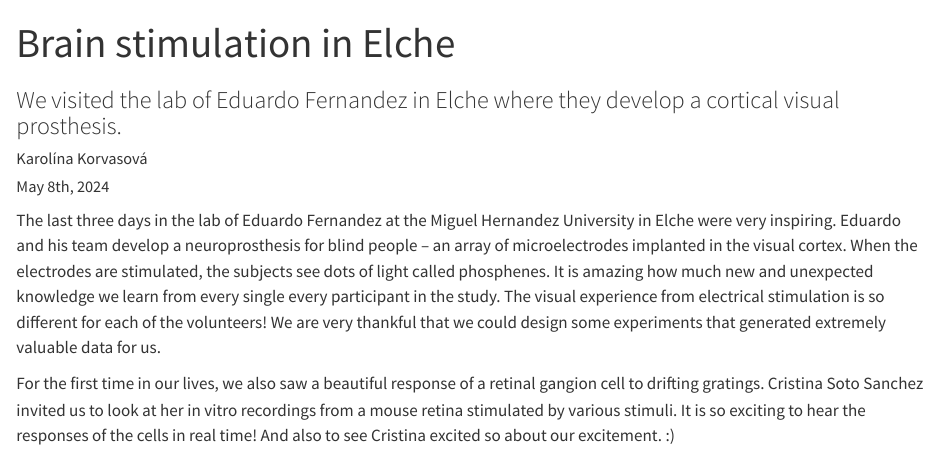
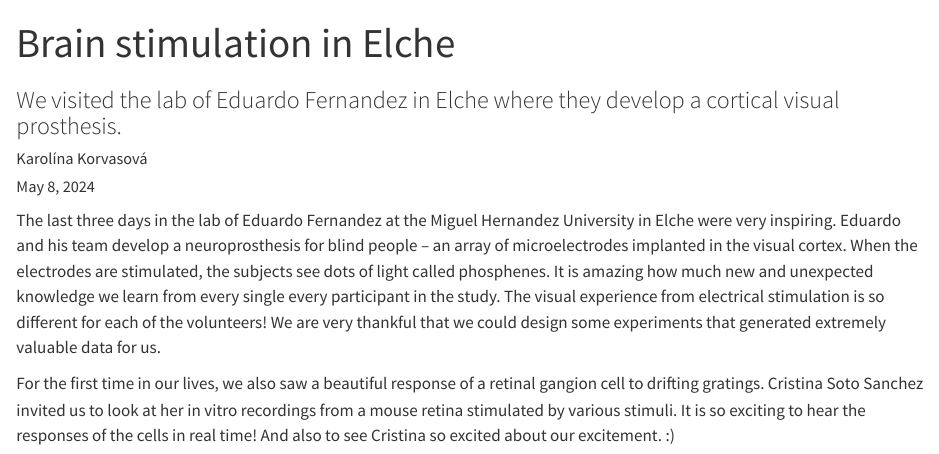
Before and after one commit to NEAM-MFF/NEAM-MFF.github.io, a Quarto document (blog/post2_Elche.qmd): the page in a window 1100 px wide, from its top. Rendered offline with R 4.5, knitr and Pandoc in place of Quarto, with nearby package versions.

Commit message:
minor fix

```diff
--- a/blog/post2_Elche.qmd
+++ b/blog/post2_Elche.qmd
@@ -3,7 +3,7 @@ title: "Brain stimulation in Elche"
 subtitle: We visited the lab of Eduardo Fernandez in Elche where they develop a cortical visual prosthesis.
 author:
     name: Karolína Korvasová
-date: May 8th, 2024
+date: May 8, 2024
 
 image: pics/Elche.jpg
 
@@ -11,6 +11,6 @@ image: pics/Elche.jpg
 
 The last three days in the lab of Eduardo Fernandez at the Miguel Hernandez University in Elche were very inspiring. Eduardo and his team develop a neuroprosthesis for blind people -- an array of microelectrodes implanted in the visual cortex. When the electrodes are stimulated, the subjects see dots of light called phosphenes. It is amazing how much new and unexpected knowledge we learn from every single every participant in the study. The visual experience from electrical stimulation is so different for each of the volunteers! We are very thankful that we could design some experiments that generated extremely valuable data for us.
 
-For the first time in our lives, we also saw a beautiful response of a retinal gangion cell to drifting gratings. Cristina Soto Sanchez invited us to look at her in vitro recordings from a mouse retina stimulated by various stimuli. It is so exciting to hear the responses of the cells in real time! And also to see Cristina excited so about our excitement. :)
+For the first time in our lives, we also saw a beautiful response of a retinal gangion cell to drifting gratings. Cristina Soto Sanchez invited us to look at her in vitro recordings from a mouse retina stimulated by various stimuli. It is so exciting to hear the responses of the cells in real time! And also to see Cristina so excited about our excitement. :)
 
 ![](pics/Elche.jpg){width=100%}\
```
